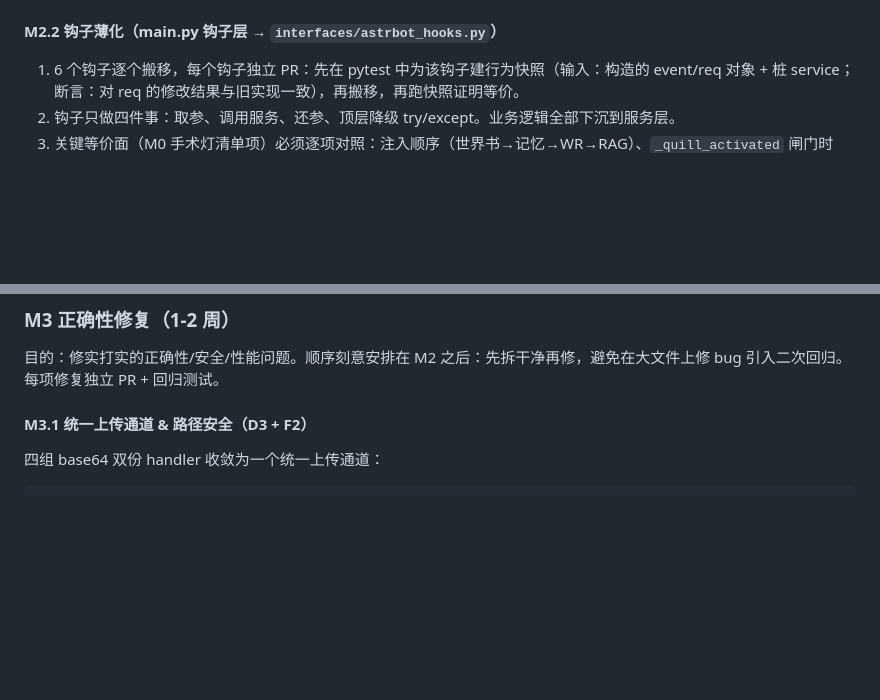
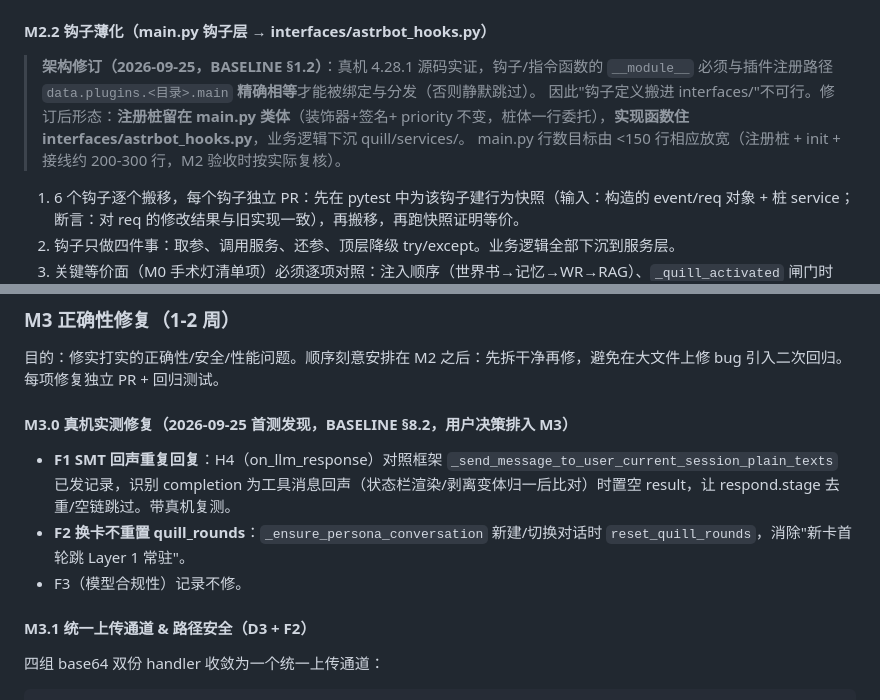
Before and after one commit to Nana7mi0721/astrbot_plugin_quillplus, a Markdown page: docs/v5.3/PLAN.md, 2 parts joined by grey strips. GitHub-like rendering; blank space fills up the shorter version.

```diff
--- a/docs/v5.3/PLAN.md
+++ b/docs/v5.3/PLAN.md
@@ -229,7 +229,13 @@ main.py 里的内容按"域"归组（角色卡域、世界书域、记忆域、R
 3. 魔法字符串（`[LOVE_DATA]`、`[STATUS]` 等）收敛为 `tokens.py` 常量，收敛时用 M1 的 fixture 全量回归证明无字符串遗漏。
 4. 验收：1461 行状态栏 fixture 全量通过 + 真机 probe（`docs/probe_no_leak.py`）确认无裸 `[LOVE_DATA]` 泄漏。
 
-#### M2.2 钩子薄化（main.py 钩子层 → `interfaces/astrbot_hooks.py`）
+#### M2.2 钩子薄化（main.py 钩子层 → interfaces/astrbot_hooks.py）
+
+> **架构修订（2026-09-25，BASELINE §1.2）**：真机 4.28.1 源码实证，钩子/指令函数的 `__module__`
+> 必须与插件注册路径 `data.plugins.<目录>.main` **精确相等**才能被绑定与分发（否则静默跳过）。
+> 因此"钩子定义搬进 interfaces/"不可行。修订后形态：**注册桩留在 main.py 类体**（装饰器+签名+
+> priority 不变，桩体一行委托），**实现函数住 interfaces/astrbot_hooks.py**，业务逻辑下沉 quill/services/。
+> main.py 行数目标由 <150 行相应放宽（注册桩 + init + 接线约 200-300 行，M2 验收时按实际复核）。
 
 1. 6 个钩子逐个搬移，每个钩子独立 PR：先在 pytest 中为该钩子建行为快照（输入：构造的 event/req 对象 + 桩 service；断言：对 req 的修改结果与旧实现一致），再搬移，再跑快照证明等价。
 2. 钩子只做四件事：取参、调用服务、还参、顶层降级 try/except。业务逻辑全部下沉到服务层。
@@ -255,6 +261,12 @@ M2 整体验收：架构守护测试转正通过（quill/ 零 astrbot import、c
 ### M3 正确性修复（1-2 周）
 
 目的：修实打实的正确性/安全/性能问题。顺序刻意安排在 M2 之后：先拆干净再修，避免在大文件上修 bug 引入二次回归。每项修复独立 PR + 回归测试。
+
+#### M3.0 真机实测修复（2026-09-25 首测发现，BASELINE §8.2，用户决策排入 M3）
+
+- **F1 SMT 回声重复回复**：H4（on_llm_response）对照框架 `_send_message_to_user_current_session_plain_texts` 已发记录，识别 completion 为工具消息回声（状态栏渲染/剥离变体归一后比对）时置空 result，让 respond.stage 去重/空链跳过。带真机复测。
+- **F2 换卡不重置 quill_rounds**：`_ensure_persona_conversation` 新建/切换对话时 `reset_quill_rounds`，消除"新卡首轮跳 Layer 1 常驻"。
+- F3（模型合规性）记录不修。
 
 #### M3.1 统一上传通道 & 路径安全（D3 + F2）
 
```
Also changed, not shown: docs/v5.3/BASELINE.md (+10 -0 lines).
